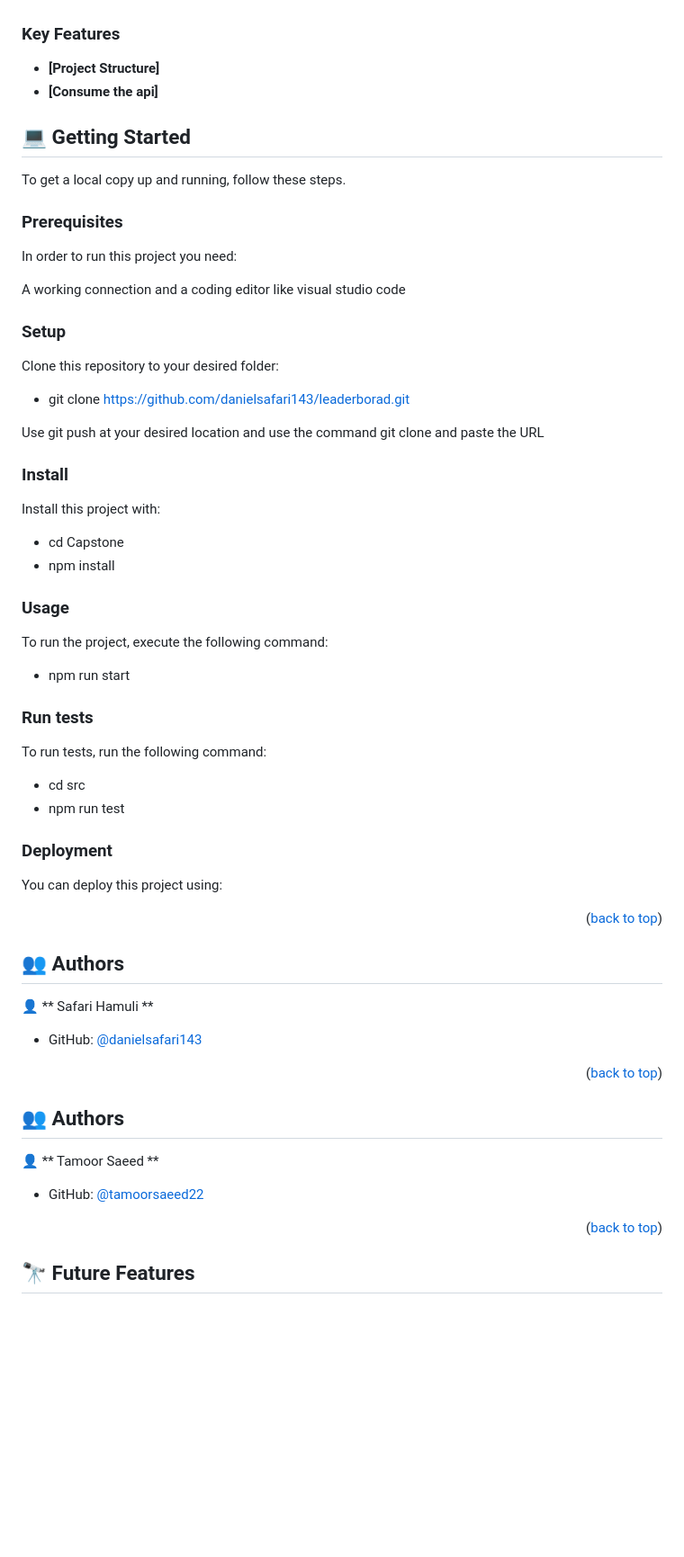
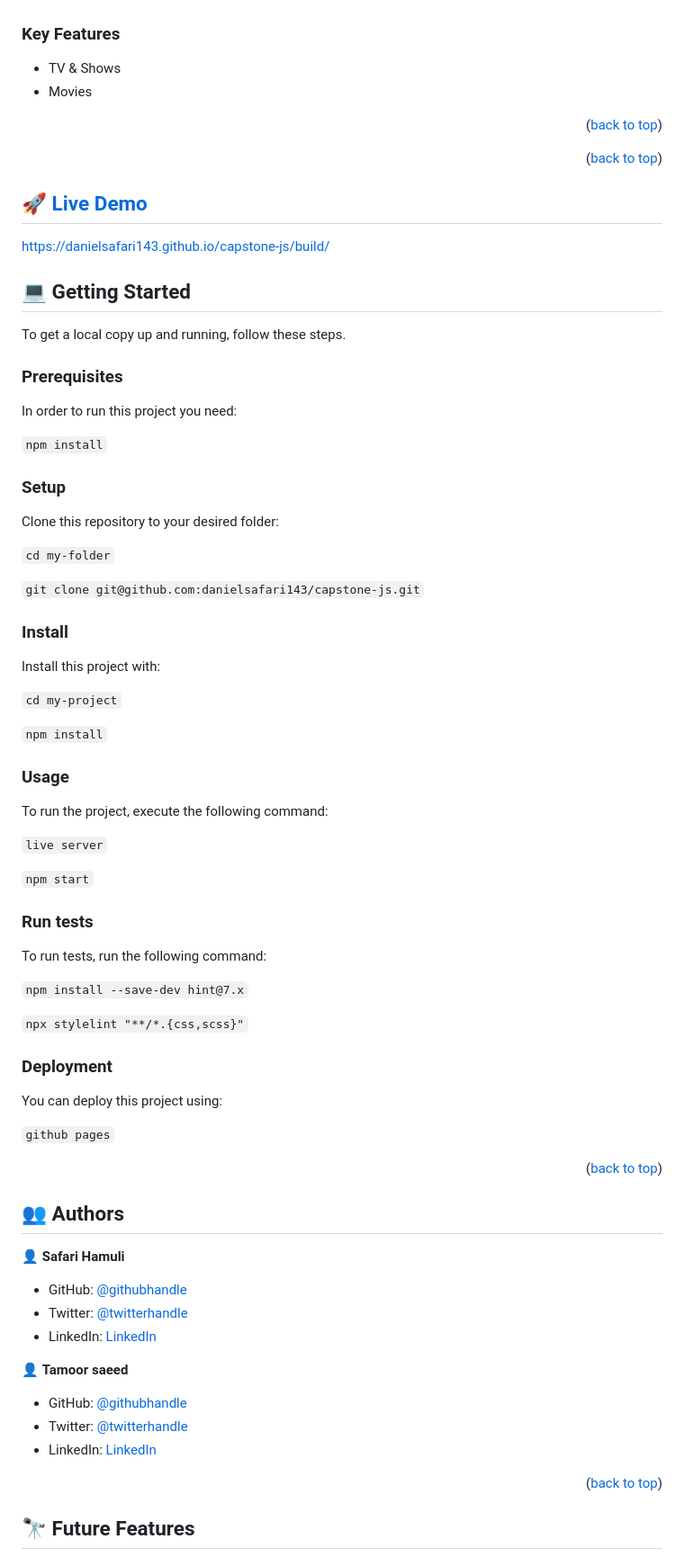
Before and after one commit to danielsafari143/capstone-js, a Markdown page: README.md, the part around the change printed below. Shown: that part at 90% size. Rendered like a GitHub page; folded sections open; blank space fills up the shorter version.

````diff
--- a/README.md
+++ b/README.md
@@ -57,10 +109,22 @@
 
 <!-- Features -->
 
+
 ### Key Features <a name="key-features"></a>
 
-- **[Project Structure]**
-- **[Consume the api]**
+- TV & Shows
+- Movies
+
+<p align="right">(<a href="#readme-top">back to top</a>)</p>
+
+
+
+<p align="right">(<a href="#readme-top">back to top</a>)</p>
+
+
+ ## [🚀 Live Demo](#live-demo)
+
+ https://danielsafari143.github.io/capstone-js/build/
 
 <!-- GETTING STARTED -->
 
@@ -72,47 +136,49 @@ To get a local copy up and running, follow these steps.
 
 In order to run this project you need:
 
-A working connection and a coding editor like visual studio code
+`npm install`
 
 ### Setup
 
 Clone this repository to your desired folder:
 
-- git clone https://github.com/danielsafari143/leaderborad.git
+```cd my-folder```
 
-Use git push at your desired location and use the command git clone and paste the URL
+
+```git clone git@github.com:danielsafari143/capstone-js.git```
+
 
 ### Install
 
 Install this project with:
 
-- cd Capstone
-- npm install
+`cd my-project`
+
+
+`npm install`
+
 
 ### Usage
 
 To run the project, execute the following command:
 
-- npm run start
+`live server`
+
+`npm start`
 
 ### Run tests
 
 To run tests, run the following command:
 
-- cd src
-- npm run test
+`npm install --save-dev hint@7.x`
+
+`npx stylelint "**/*.{css,scss}"`
 
 ### Deployment
 
 You can deploy this project using:
 
-<!--
-Example:
-
-```sh
-
-```
- -->
+`github pages`
 
 <p align="right">(<a href="#readme-top">back to top</a>)</p>
 
@@ -120,17 +186,18 @@ Example:
 
 ## 👥 Authors <a name="authors"></a>
 
-👤 ** Safari Hamuli **
+👤 **Safari Hamuli**
 
-- GitHub: [@danielsafari143 ](https://github.com/danielsafari143)
+- GitHub: [@githubhandle]()
+- Twitter: [@twitterhandle]()
+- LinkedIn: [LinkedIn]()
 
-<p align="right">(<a href="#readme-top">back to top</a>)</p>
+👤 **Tamoor saeed**
 
-## 👥 Authors <a name="authors"></a>
+- GitHub: [@githubhandle](https://github.com/tamoorsaeed22)
+- Twitter: [@twitterhandle](https://www.linkedin.com/in/tamoor-saeed-58912a233/)
+- LinkedIn: [LinkedIn](https://linkedin.com/in/linkedinhandle)
 
-👤 ** Tamoor Saeed **
-
-- GitHub: [@tamoorsaeed22 ](https://github.com/tamoorsaeed22)
 
 <p align="right">(<a href="#readme-top">back to top</a>)</p>
 
````
Also changed, not shown: other parts of README.md (+80 -25 lines).
